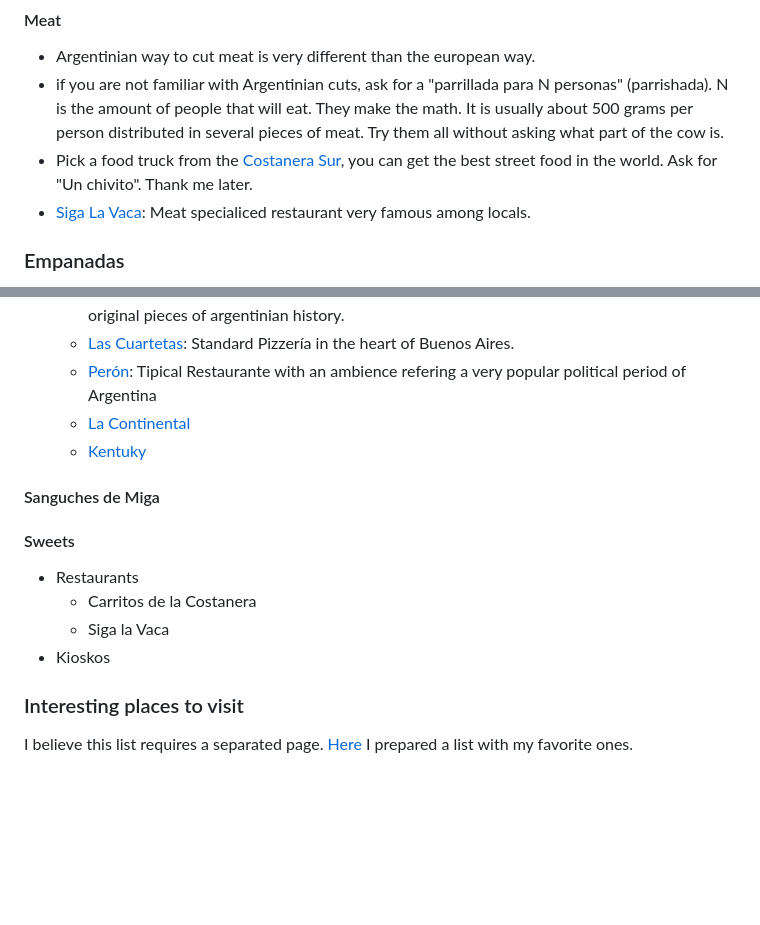
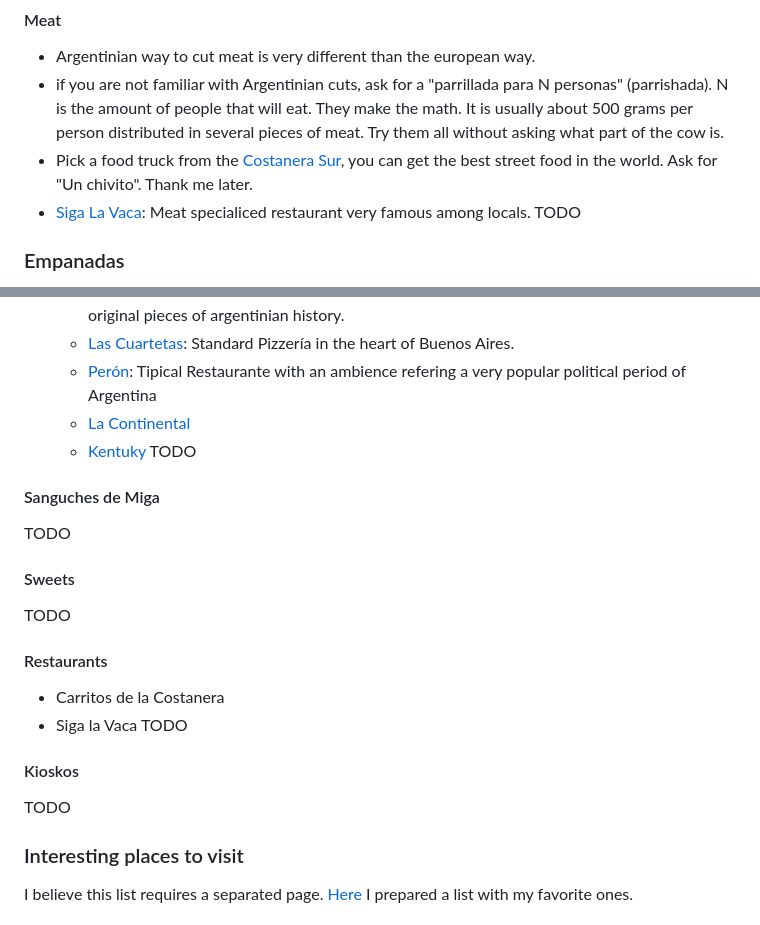
Before and after one commit to juancho386/juancho386.github.io, a Markdown page: guide_to_buenos_aires/README.md, 2 parts joined by grey strips. Drawn GitHub-style; blank space fills up the shorter version.

Commit message:
sigue incompleto pero más prolijo

```diff
--- a/guide_to_buenos_aires/README.md
+++ b/guide_to_buenos_aires/README.md
@@ -77,6 +77,7 @@ Buenos Aires is well known for the meat. There are fancy restaurants everywhere,
 - if you are not familiar with Argentinian cuts, ask for a "parrillada para N personas" (parrishada). N is the amount of people that will eat. They make the math. It is usually about 500 grams per person distributed in several pieces of meat. Try them all without asking what part of the cow is.
 - Pick a food truck from the [Costanera Sur](https://maps.app.goo.gl/G6eXvPX5HvL2AMN19), you can get the best street food in the world. Ask for "Un chivito". Thank me later.
 - [Siga La Vaca](): Meat specialiced restaurant very famous among locals.
+TODO
 
 ### Empanadas
 - Even though around the world empanadas are common, people might want to try "the original ones".
@@ -99,15 +100,19 @@ Buenos Aires is well known for the meat. There are fancy restaurants everywhere,
   - [Perón](https://maps.app.goo.gl/WzwXAUqSgWJvaYWw5): Tipical Restaurante with an ambience refering a very popular political period of Argentina
   - [La Continental]()
   - [Kentuky]()
+TODO
 
 #### Sanguches de Miga
-
+TODO
 #### Sweets
-
-- Restaurants
+TODO
+#### Restaurants
   - Carritos de la Costanera
   - Siga la Vaca
-- Kioskos
+TODO
+
+#### Kioskos
+TODO
 
 ### Interesting places to visit
 I believe this list requires a separated page. [Here](./places_to_visit.md) I prepared a list with my favorite ones.
```
Also changed, not shown: other parts of guide_to_buenos_aires/README.md (+1 -1 lines).
